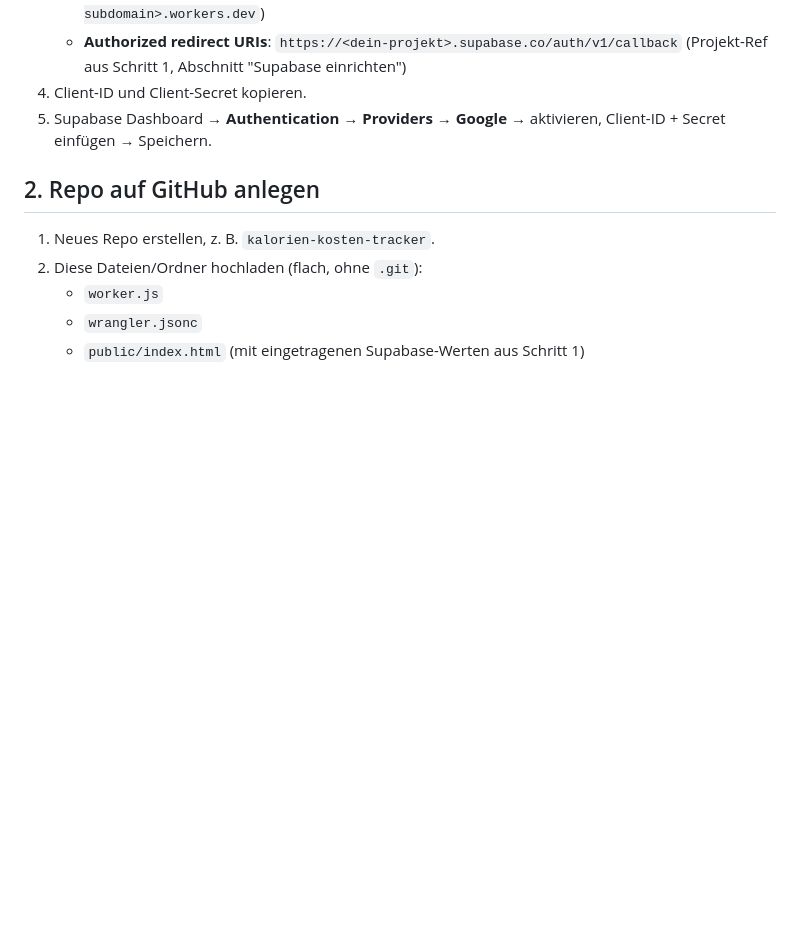
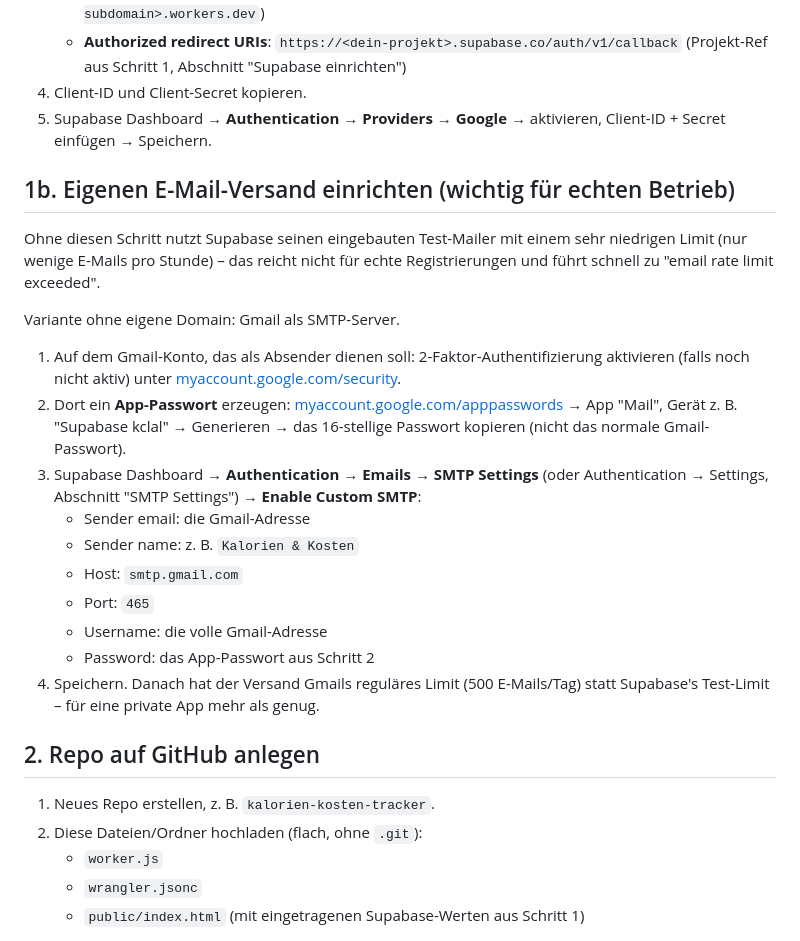
Before and after one commit to afien1987-ux/kcal-kosten, a Markdown page: README.md, the part around the change. Rendered like a GitHub page; blank space fills up the shorter version.

Commit message:
Document custom SMTP setup to fix Supabase's default email rate limit
Supabase's built-in test mailer allows only a few emails per hour,
which registrations quickly hit. Documents wiring Gmail as custom SMTP
(no domain purchase needed) as the practical fix for a small app.

Co-Authored-By: Claude Sonnet 5 <noreply@anthropic.com>
Claude-Session: https://claude.ai/code/session_01TjUm3LuK3RvRcahpw1Grac

```diff
--- a/README.md
+++ b/README.md
@@ -53,6 +53,30 @@ wenn der Google-Provider in Supabase eingerichtet ist:
 5. Supabase Dashboard → **Authentication → Providers → Google** → aktivieren,
    Client-ID + Secret einfügen → Speichern.
 
+## 1b. Eigenen E-Mail-Versand einrichten (wichtig für echten Betrieb)
+Ohne diesen Schritt nutzt Supabase seinen eingebauten Test-Mailer mit einem
+sehr niedrigen Limit (nur wenige E-Mails pro Stunde) – das reicht nicht für
+echte Registrierungen und führt schnell zu "email rate limit exceeded".
+
+Variante ohne eigene Domain: Gmail als SMTP-Server.
+
+1. Auf dem Gmail-Konto, das als Absender dienen soll: 2-Faktor-Authentifizierung
+   aktivieren (falls noch nicht aktiv) unter
+   [myaccount.google.com/security](https://myaccount.google.com/security).
+2. Dort ein **App-Passwort** erzeugen: [myaccount.google.com/apppasswords](https://myaccount.google.com/apppasswords)
+   → App "Mail", Gerät z. B. "Supabase kclal" → Generieren → das 16-stellige
+   Passwort kopieren (nicht das normale Gmail-Passwort).
+3. Supabase Dashboard → **Authentication → Emails → SMTP Settings** (oder
+   Authentication → Settings, Abschnitt "SMTP Settings") → **Enable Custom SMTP**:
+   - Sender email: die Gmail-Adresse
+   - Sender name: z. B. `Kalorien & Kosten`
+   - Host: `smtp.gmail.com`
+   - Port: `465`
+   - Username: die volle Gmail-Adresse
+   - Password: das App-Passwort aus Schritt 2
+4. Speichern. Danach hat der Versand Gmails reguläres Limit (500 E-Mails/Tag)
+   statt Supabase's Test-Limit – für eine private App mehr als genug.
+
 ## 2. Repo auf GitHub anlegen
 1. Neues Repo erstellen, z. B. `kalorien-kosten-tracker`.
 2. Diese Dateien/Ordner hochladen (flach, ohne `.git`):
```
